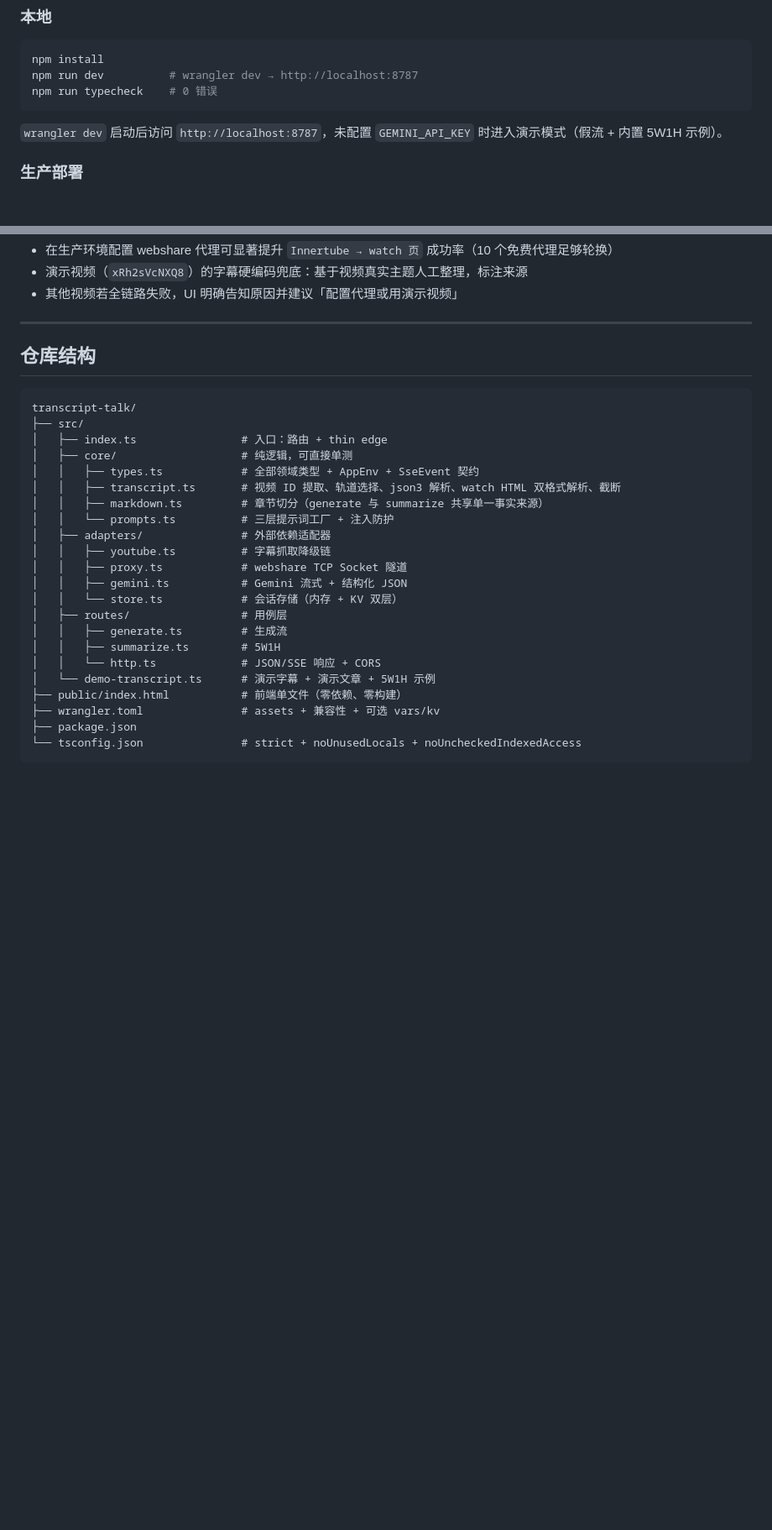
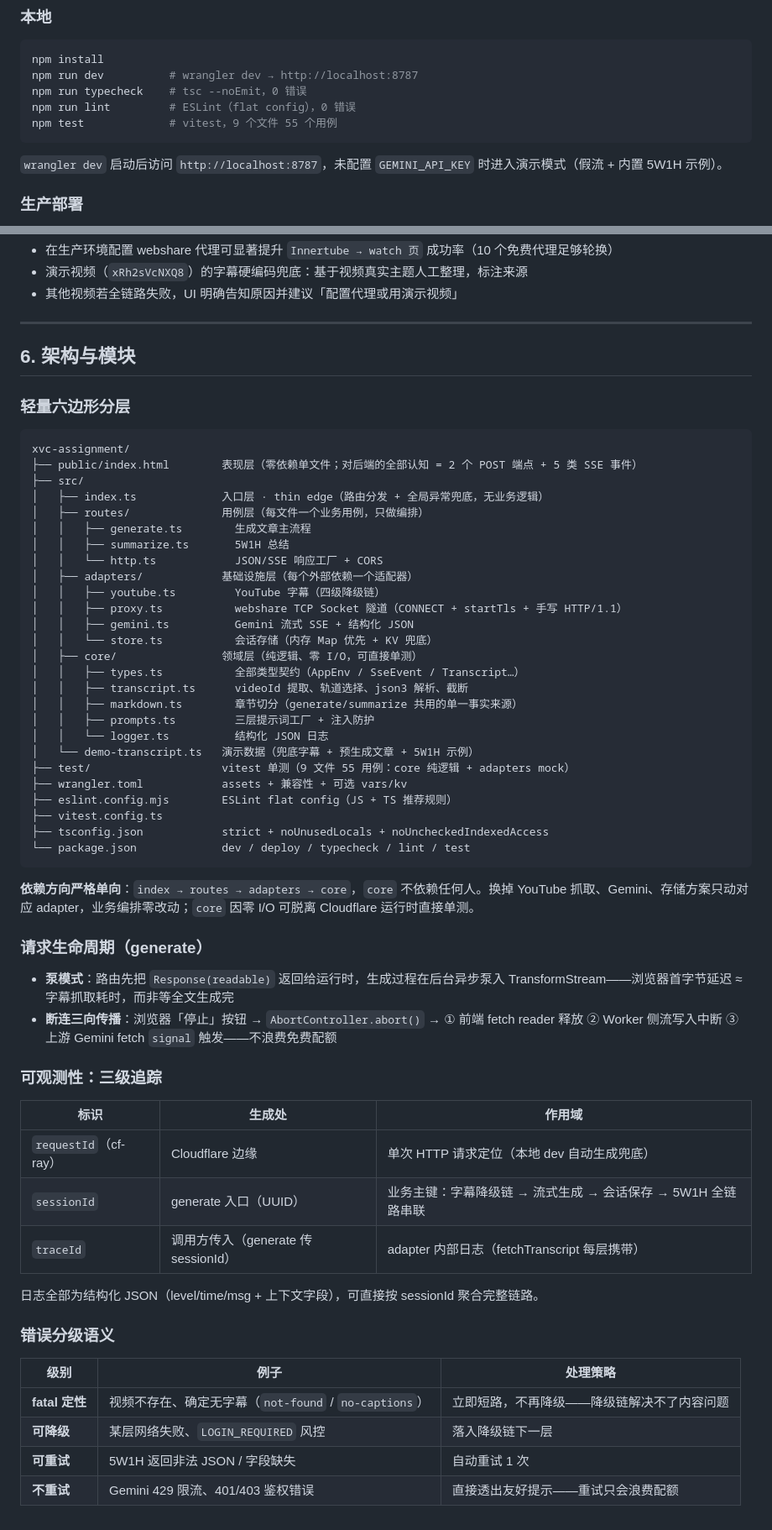
Before and after one commit to mlbzssk/transcript-talk, a Markdown page: README.md, 2 parts joined by grey strips. Shown at 84% size. Drawn GitHub-style; blank space fills up the shorter version.

Commit message:
docs: README 补充架构与模块章节
- 新增「6. 架构与模块」：六边形分层图与单向依赖、请求生命周期（泵模式、断连三向传播）、三级追踪体系、错误分级语义
- 修正仓库结构树：补 test/、eslint.config.mjs、vitest.config.ts、logger.ts，根目录名改为实际仓库名
- 第 4 节补「写序保证」（saveSession 先于 done 事件）
- 部署节补 lint / test 命令

````diff
--- a/README.md
+++ b/README.md
@@ -213,7 +215,9 @@ KV 最终一致性 + 5W1H 强实时性 → 内存 Map 优先读 + KV 兜底。
 ```bash
 npm install
 npm run dev          # wrangler dev → http://localhost:8787
-npm run typecheck    # 0 错误
+npm run typecheck    # tsc --noEmit，0 错误
+npm run lint         # ESLint（flat config），0 错误
+npm test             # vitest，9 个文件 55 个用例
 ```
 
 `wrangler dev` 启动后访问 `http://localhost:8787`，未配置 `GEMINI_API_KEY` 时进入演示模式（假流 + 内置 5W1H 示例）。
@@ -302,29 +306,61 @@ npm run deploy
 
 ---
 
-## 仓库结构
+## 6. 架构与模块
+
+### 轻量六边形分层
 
 ```
-transcript-talk/
+xvc-assignment/
+├── public/index.html        表现层（零依赖单文件；对后端的全部认知 = 2 个 POST 端点 + 5 类 SSE 事件）
 ├── src/
-│   ├── index.ts                # 入口：路由 + thin edge
-│   ├── core/                   # 纯逻辑，可直接单测
-│   │   ├── types.ts            # 全部领域类型 + AppEnv + SseEvent 契约
-│   │   ├── transcript.ts       # 视频 ID 提取、轨道选择、json3 解析、watch HTML 双格式解析、截断
-│   │   ├── markdown.ts         # 章节切分（generate 与 summarize 共享单一事实来源）
-│   │   └── prompts.ts          # 三层提示词工厂 + 注入防护
-│   ├── adapters/               # 外部依赖适配器
-│   │   ├── youtube.ts          # 字幕抓取降级链
-│   │   ├── proxy.ts            # webshare TCP Socket 隧道
-│   │   ├── gemini.ts           # Gemini 流式 + 结构化 JSON
-│   │   └── store.ts            # 会话存储（内存 + KV 双层）
-│   ├── routes/                 # 用例层
-│   │   ├── generate.ts         # 生成流
-│   │   ├── summarize.ts        # 5W1H
-│   │   └── http.ts             # JSON/SSE 响应 + CORS
-│   └── demo-transcript.ts      # 演示字幕 + 演示文章 + 5W1H 示例
-├── public/index.html           # 前端单文件（零依赖、零构建）
-├── wrangler.toml               # assets + 兼容性 + 可选 vars/kv
-├── package.json
-└── tsconfig.json               # strict + noUnusedLocals + noUncheckedIndexedAccess
+│   ├── index.ts             入口层 · thin edge（路由分发 + 全局异常兜底，无业务逻辑）
+│   ├── routes/              用例层（每文件一个业务用例，只做编排）
+│   │   ├── generate.ts        生成文章主流程
+│   │   ├── summarize.ts       5W1H 总结
+│   │   └── http.ts            JSON/SSE 响应工厂 + CORS
+│   ├── adapters/            基础设施层（每个外部依赖一个适配器）
+│   │   ├── youtube.ts         YouTube 字幕（四级降级链）
+│   │   ├── proxy.ts           webshare TCP Socket 隧道（CONNECT + startTls + 手写 HTTP/1.1）
+│   │   ├── gemini.ts          Gemini 流式 SSE + 结构化 JSON
+│   │   └── store.ts           会话存储（内存 Map 优先 + KV 兜底）
+│   ├── core/                领域层（纯逻辑、零 I/O，可直接单测）
+│   │   ├── types.ts           全部类型契约（AppEnv / SseEvent / Transcript…）
+│   │   ├── transcript.ts      videoId 提取、轨道选择、json3 解析、截断
+│   │   ├── markdown.ts        章节切分（generate/summarize 共用的单一事实来源）
+│   │   ├── prompts.ts         三层提示词工厂 + 注入防护
+│   │   └── logger.ts          结构化 JSON 日志
+│   └── demo-transcript.ts   演示数据（兜底字幕 + 预生成文章 + 5W1H 示例）
+├── test/                    vitest 单测（9 文件 55 用例：core 纯逻辑 + adapters mock）
+├── wrangler.toml            assets + 兼容性 + 可选 vars/kv
+├── eslint.config.mjs        ESLint flat config（JS + TS 推荐规则）
+├── vitest.config.ts
+├── tsconfig.json            strict + noUnusedLocals + noUncheckedIndexedAccess
+└── package.json             dev / deploy / typecheck / lint / test
 ```
+
+**依赖方向严格单向**：`index → routes → adapters → core`，`core` 不依赖任何人。换掉 YouTube 抓取、Gemini、存储方案只动对应 adapter，业务编排零改动；`core` 因零 I/O 可脱离 Cloudflare 运行时直接单测。
+
+### 请求生命周期（generate）
+
+- **泵模式**：路由先把 `Response(readable)` 返回给运行时，生成过程在后台异步泵入 TransformStream——浏览器首字节延迟 ≈ 字幕抓取耗时，而非等全文生成完
+- **断连三向传播**：浏览器「停止」按钮 → `AbortController.abort()` → ① 前端 fetch reader 释放 ② Worker 侧流写入中断 ③ 上游 Gemini fetch `signal` 触发——不浪费免费配额
+
+### 可观测性：三级追踪
+
+| 标识 | 生成处 | 作用域 |
+|---|---|---|
+| `requestId`（cf-ray） | Cloudflare 边缘 | 单次 HTTP 请求定位（本地 dev 自动生成兜底） |
+| `sessionId` | generate 入口（UUID） | 业务主键：字幕降级链 → 流式生成 → 会话保存 → 5W1H 全链路串联 |
+| `traceId` | 调用方传入（generate 传 sessionId） | adapter 内部日志（fetchTranscript 每层携带） |
+
+日志全部为结构化 JSON（level/time/msg + 上下文字段），可直接按 sessionId 聚合完整链路。
+
+### 错误分级语义
+
+| 级别 | 例子 | 处理策略 |
+|---|---|---|
+| **fatal 定性** | 视频不存在、确定无字幕（`not-found` / `no-captions`） | 立即短路，不再降级——降级链解决不了内容问题 |
+| **可降级** | 某层网络失败、`LOGIN_REQUIRED` 风控 | 落入降级链下一层 |
+| **可重试** | 5W1H 返回非法 JSON / 字段缺失 | 自动重试 1 次 |
+| **不重试** | Gemini 429 限流、401/403 鉴权错误 | 直接透出友好提示——重试只会浪费配额 |
````
Also changed, not shown: other parts of README.md (+2 -0 lines).
